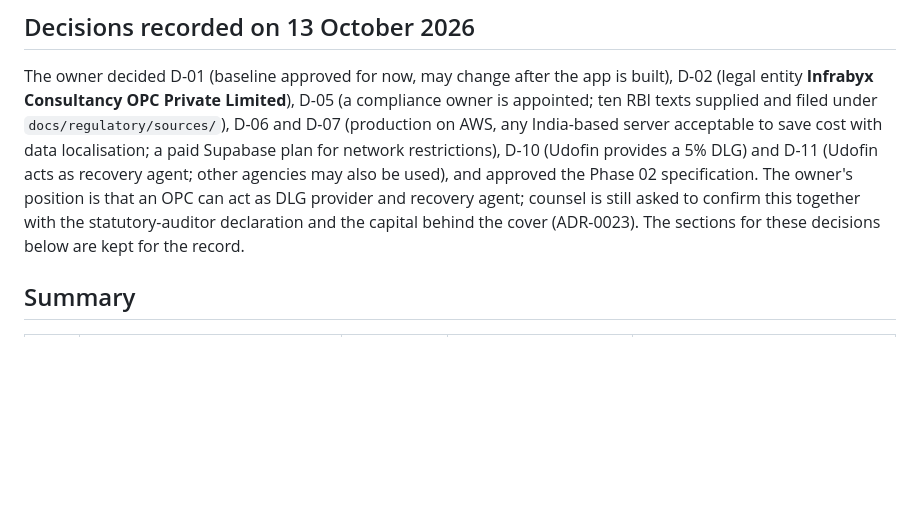
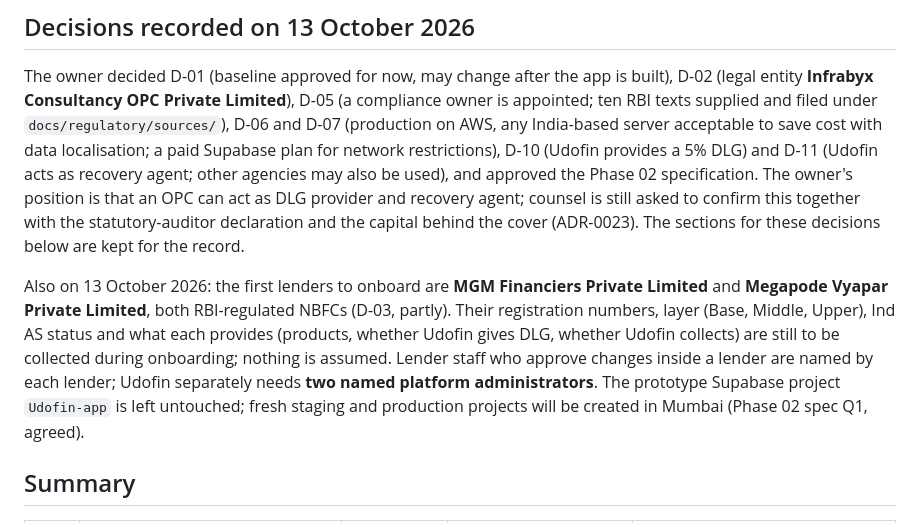
Before and after one commit to lawdocs/udofin1, a Markdown page: docs/product/open-decisions.md, the part around the change. GitHub-like rendering; blank space fills up the shorter version.

Commit message:
docs: record first lenders and Q1 decision
Co-Authored-By: Claude Sonnet 5.5 <noreply@anthropic.com>
Claude-Session: https://claude.ai/code/session_01DdiyjGk4qq6quaMigpnNXD

```diff
--- a/docs/product/open-decisions.md
+++ b/docs/product/open-decisions.md
@@ -16,6 +16,8 @@ the next phase can start; **P2** = needed before a later phase; **P3** = can wai
 ## Decisions recorded on 13 October 2026
 
 The owner decided D-01 (baseline approved for now, may change after the app is built), D-02 (legal entity **Infrabyx Consultancy OPC Private Limited**), D-05 (a compliance owner is appointed; ten RBI texts supplied and filed under `docs/regulatory/sources/`), D-06 and D-07 (production on AWS, any India-based server acceptable to save cost with data localisation; a paid Supabase plan for network restrictions), D-10 (Udofin provides a 5% DLG) and D-11 (Udofin acts as recovery agent; other agencies may also be used), and approved the Phase 02 specification. The owner's position is that an OPC can act as DLG provider and recovery agent; counsel is still asked to confirm this together with the statutory-auditor declaration and the capital behind the cover (ADR-0023). The sections for these decisions below are kept for the record.
+
+Also on 13 October 2026: the first lenders to onboard are **MGM Financiers Private Limited** and **Megapode Vyapar Private Limited**, both RBI-regulated NBFCs (D-03, partly). Their registration numbers, layer (Base, Middle, Upper), Ind AS status and what each provides (products, whether Udofin gives DLG, whether Udofin collects) are still to be collected during onboarding; nothing is assumed. Lender staff who approve changes inside a lender are named by each lender; Udofin separately needs **two named platform administrators**. The prototype Supabase project `Udofin-app` is left untouched; fresh staging and production projects will be created in Mumbai (Phase 02 spec Q1, agreed).
 
 ## Summary
 
```
